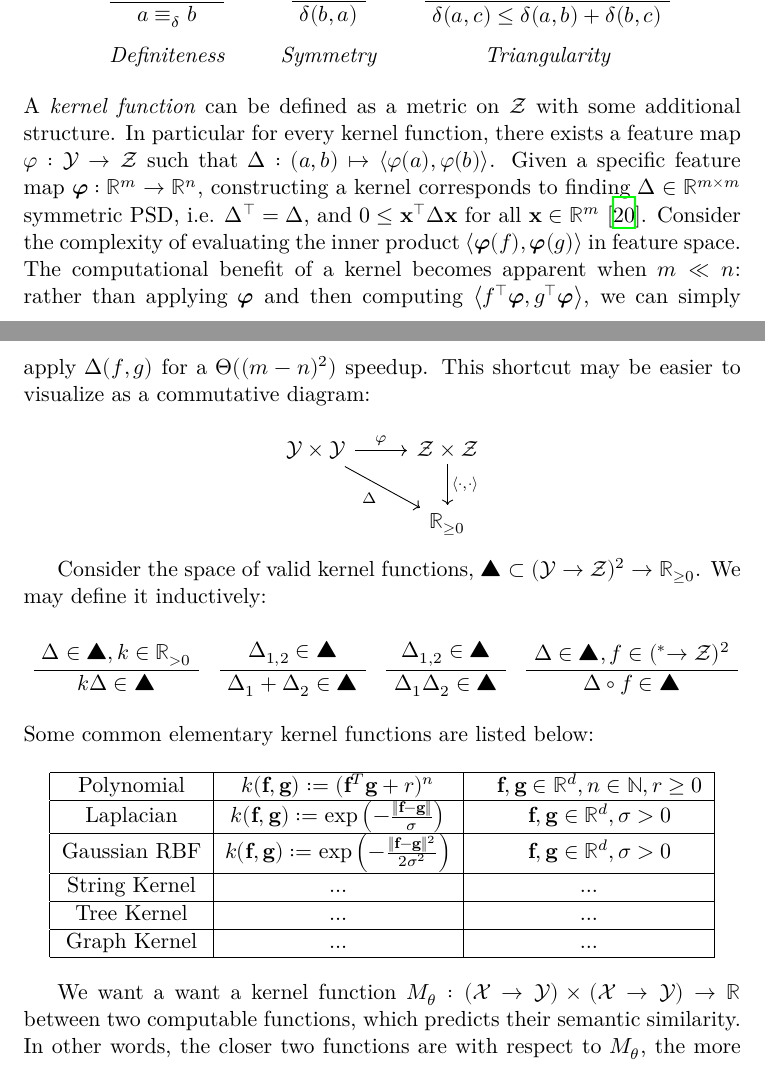
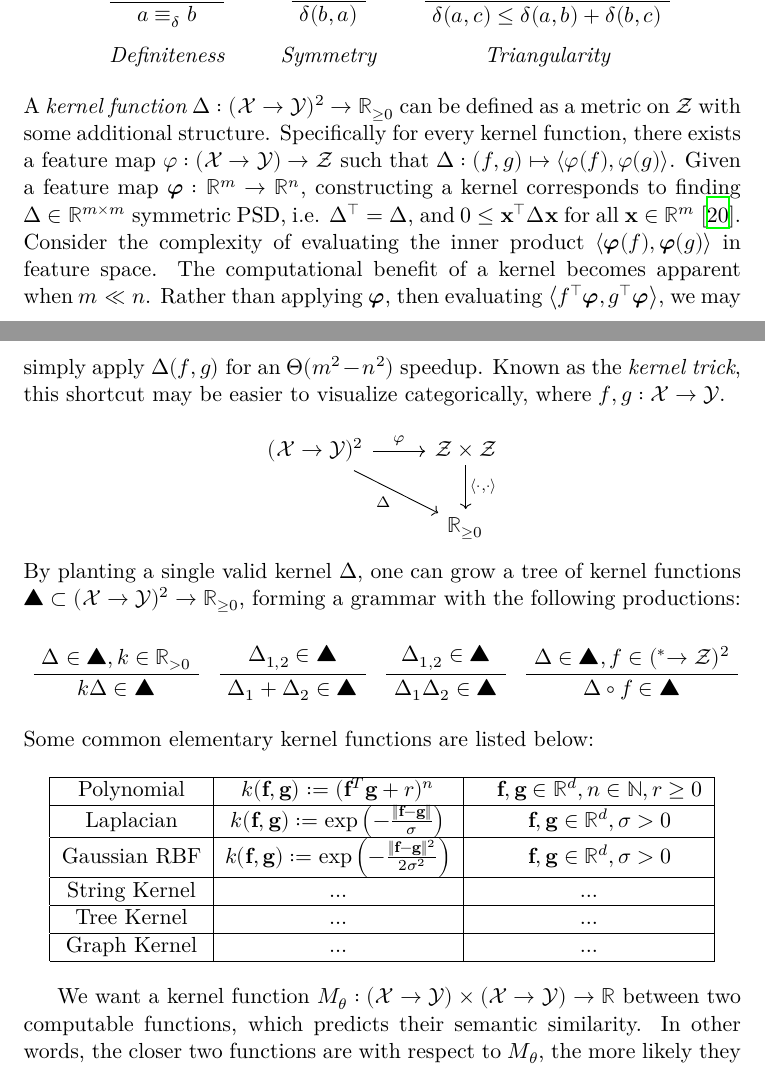
Before and after one commit to breandan/breandan, a LaTeX problem sheet (paperwork/exam_proposal.tex): two parts of pages 7 and 8 of 16, joined at a grey line, cut so that both start at the same text. Compiled offline with XeLaTeX.

Commit message:
kernel -> tree

```diff
--- a/paperwork/exam_proposal.tex
+++ b/paperwork/exam_proposal.tex
@@ -419,15 +419,15 @@
         \UnaryInfC{\textit{Triangularity}}
     \end{prooftree}
 
-    \noindent A \textit{kernel function} can be defined as a metric on $\mathcal{Z}$ with some additional structure. In particular for every kernel function, there exists a feature map $\varphi: \mathcal{Y} \rightarrow \mathcal{Z}$ such that $Δ: (a, b) \mapsto \left<\varphi(a), \varphi(b)\right>$. Given a specific feature map $\symbf\varphi: \mathbb{R}^m \rightarrow \mathbb{R}^n$, constructing a kernel corresponds to finding $\Delta \in \mathbb{R}^{m \times m}$ symmetric PSD, i.e. $\Delta^\intercal = \Delta$, and $0 \leq \mathbf{x}^\intercal \Delta \mathbf{x}$ for all $\mathbf{x} \in \mathbb{R}^m$~\cite{mercer1909functions}. Consider the complexity of evaluating the inner product $\left<\symbf\varphi(f), \symbf\varphi(g)\right>$ in feature space. The computational benefit of a kernel becomes apparent when $m \ll n$: rather than applying $\symbf\varphi$ and then computing $\left<f^\intercal\symbf\varphi, g^\intercal\symbf\varphi\right>$, we can simply apply $\Delta(f, g)$ for a $\Theta((m-n)^2)$ speedup. This shortcut may be easier to visualize as a commutative diagram:
+    \noindent A \textit{kernel function} $Δ: (\mathcal{X}\rightarrow\mathcal{Y})^2\rightarrow \mathbb{R}_{\geq 0}$ can be defined as a metric on $\mathcal{Z}$ with some additional structure. Specifically for every kernel function, there exists a feature map $\varphi: (\mathcal{X}→\mathcal{Y}) → \mathcal{Z}$ such that $Δ: (f, g) \mapsto \left<\varphi(f), \varphi(g)\right>$. Given a feature map $\symbf\varphi: \mathbb{R}^m → \mathbb{R}^n$, constructing a kernel corresponds to finding $\Delta \in \mathbb{R}^{m \times m}$ symmetric PSD, i.e. $\Delta^\intercal = \Delta$, and $0 \leq \mathbf{x}^\intercal \Delta \mathbf{x}$ for all $\mathbf{x} \in \mathbb{R}^m$~\cite{mercer1909functions}. Consider the complexity of evaluating the inner product $\left<\symbf\varphi(f), \symbf\varphi(g)\right>$ in feature space. The computational benefit of a kernel becomes apparent when $m \ll n$. Rather than applying $\symbf\varphi$, then evaluating $\left<f^\intercal\symbf\varphi, g^\intercal\symbf\varphi\right>$, we may simply apply $\Delta(f, g)$ for an $\Theta(m^2 - n^2)$ speedup. Known as the \textit{kernel trick}, this shortcut may be easier to visualize categorically, where $f, g: \mathcal{X}→\mathcal{Y}$.
 
     \[\begin{tikzcd}
-          \mathcal{Y\times \mathcal{Y}} \arrow{r}{\varphi} \arrow[labels=below left]{dr}{\Delta} & \mathcal{Z}\times\mathcal{Z} \arrow{d}{\left<\cdot, \cdot\right>} \\
+          (\mathcal{X→\mathcal{Y}})^2 \arrow{r}{\varphi} \arrow[labels=below left]{dr}{\Delta} & \mathcal{Z}\times\mathcal{Z} \arrow{d}{\left<\cdot, \cdot\right>} \\
           & \mathbb{R}_{\geq 0}
     \end{tikzcd}
     \]
 
-    Consider the space of valid kernel functions, $▲ \subset (\mathcal{Y}\rightarrow\mathcal{Z})^2 \rightarrow \mathbb{R}_{\geq 0}$. We may define it inductively:
+    \noindent By planting a single valid kernel $\Delta$, one can grow a tree of kernel functions $▲ \subset (\mathcal{X}→\mathcal{Y})^2 → \mathbb{R}_{\geq 0}$, forming a grammar with the following productions:
 
     % https://papers.nips.cc/paper/2000/file/4e87337f366f72daa424dae11df0538c-Paper.pdf
     % https://www.stat.berkeley.edu/~bartlett/courses/2014spring-cs281bstat241b/lectures/20-notes.pdf#page=17
@@ -472,12 +472,12 @@
         \end{tabular}
     \end{center}
 
-    We want a want a kernel function $M_\theta: (\mathcal{X}\rightarrow \mathcal{Y}) \times (\mathcal{X}\rightarrow \mathcal{Y})\rightarrow \mathbb{R}$ between two computable functions, which predicts their semantic similarity. In other words, the closer two functions are with respect to $M_\theta$, the more likely they are to be equal...
+    We want a kernel function $M_\theta: (\mathcal{X} → \mathcal{Y}) \times (\mathcal{X}→\mathcal{Y})→\mathbb{R}$ between two computable functions, which predicts their semantic similarity. In other words, the closer two functions are with respect to $M_\theta$, the more likely they are to be equal...
 
-%    It is often the case we are given a dataset $P_{\text{Train}}, P_{\text{Test}}: (X \times Y)^n$ sampled from an inaccessible distribution $P^{(1..n)} \overset{iid}{\sim} P_\text{Gen}(X, Y)$, and want to compare a deterministic computer program $\hat p: X \times \Theta \rightarrow Y$ approximating $P_\text{Gen}$ to detect errors with respect to that dataset. One mechanism for doing so can be described as follows:...
+%    It is often the case we are given a dataset $P_{\text{Train}}, P_{\text{Test}}: (X \times Y)^n$ sampled from an inaccessible distribution $P^{(1..n)} \overset{iid}{\sim} P_\text{Gen}(X, Y)$, and want to compare a deterministic computer program $\hat p: X \times \Theta → Y$ approximating $P_\text{Gen}$ to detect errors with respect to that dataset. One mechanism for doing so can be described as follows:...
 
 %    \begin{prooftree}
-%        \AxiomC{$Γ \vdash f \circ g, f: Z \rightarrow Y, g: X \rightarrow Z, B: := P_\text{Train}[i]$}
+%        \AxiomC{$Γ \vdash f \circ g, f: Z → Y, g: X → Z, B: := P_\text{Train}[i]$}
 %        \RightLabel{\textsc{SGD}}
 %        \UnaryInfC{$Γ \vdash t \equiv_{\mathcal{L}} t'$}
 %        \DisplayProof
```
Also changed, not shown: paperwork/exam_proposal.pdf, paperwork/exam_proposal.tex (2 more changed lines).
